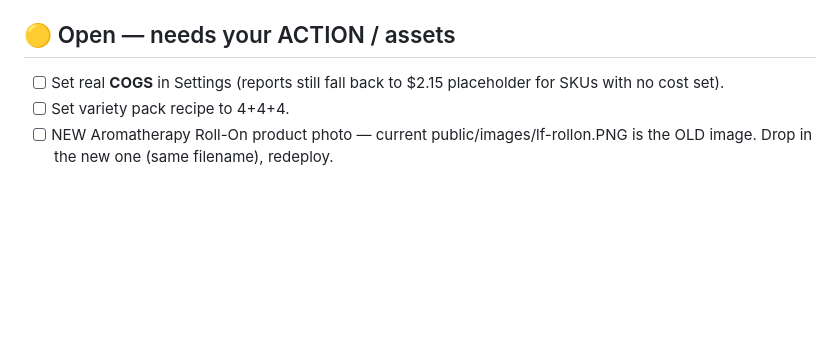
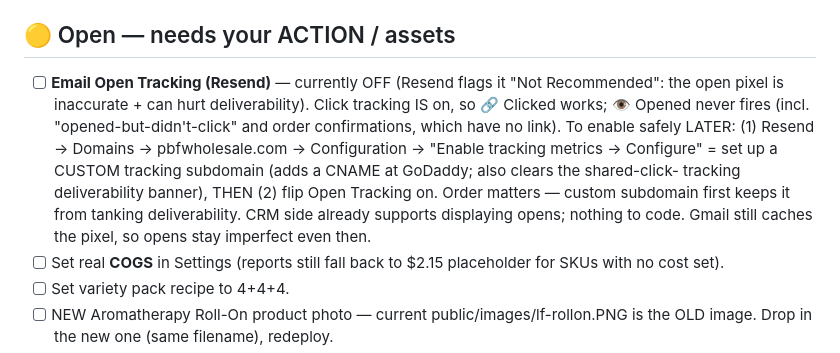
Before and after one commit to graham-biagiotti/Purpl_CRM, a Markdown page: TODO.md, the part around the change. Rendered like a GitHub page; blank space fills up the shorter version.

Commit message:
TODO: note Resend Open Tracking (off for now; how to enable safely later)
Co-Authored-By: Claude Opus 4.8 <noreply@anthropic.com>
Claude-Session: https://claude.ai/code/session_01GpvpSyx5MTKYagrAMRXCMf

```diff
--- a/TODO.md
+++ b/TODO.md
@@ -12,6 +12,17 @@ reviewed and the must-fix items are committed (see "Done this session")._
       Function + /unsubscribe rewrite). Needs `firebase deploy --only functions,hosting`.
 
 ## 🟡 Open — needs your ACTION / assets
+- [ ] **Email Open Tracking (Resend)** — currently OFF (Resend flags it "Not
+      Recommended": the open pixel is inaccurate + can hurt deliverability).
+      Click tracking IS on, so 🔗 Clicked works; 👁 Opened never fires (incl.
+      "opened-but-didn't-click" and order confirmations, which have no link).
+      To enable safely LATER: (1) Resend → Domains → pbfwholesale.com →
+      Configuration → "Enable tracking metrics → Configure" = set up a CUSTOM
+      tracking subdomain (adds a CNAME at GoDaddy; also clears the shared-click-
+      tracking deliverability banner), THEN (2) flip Open Tracking on. Order
+      matters — custom subdomain first keeps it from tanking deliverability.
+      CRM side already supports displaying opens; nothing to code. Gmail still
+      caches the pixel, so opens stay imperfect even then.
 - [ ] Set real **COGS** in Settings (reports still fall back to $2.15 placeholder
       for SKUs with no cost set).
 - [ ] Set variety pack recipe to 4+4+4.
```
